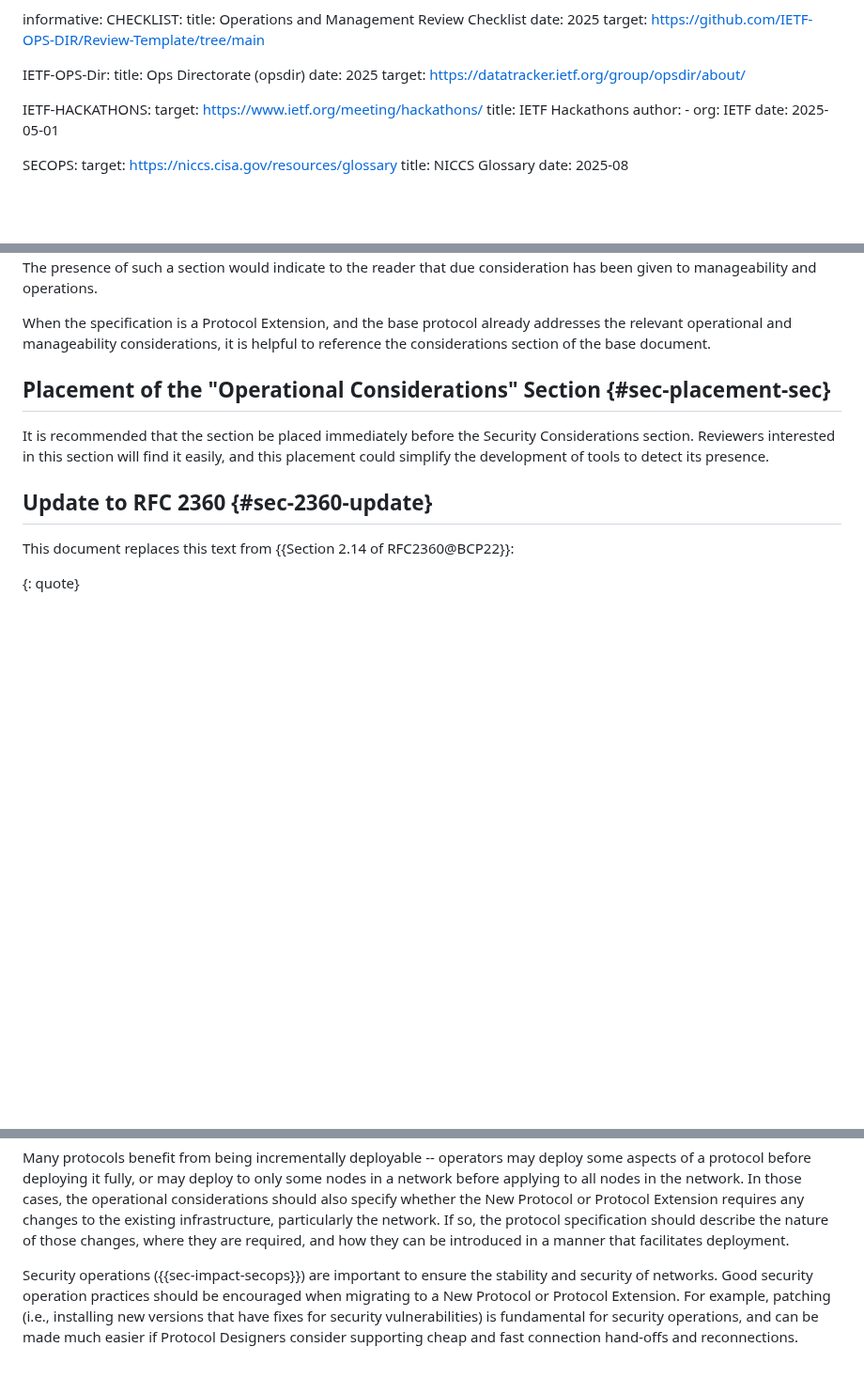
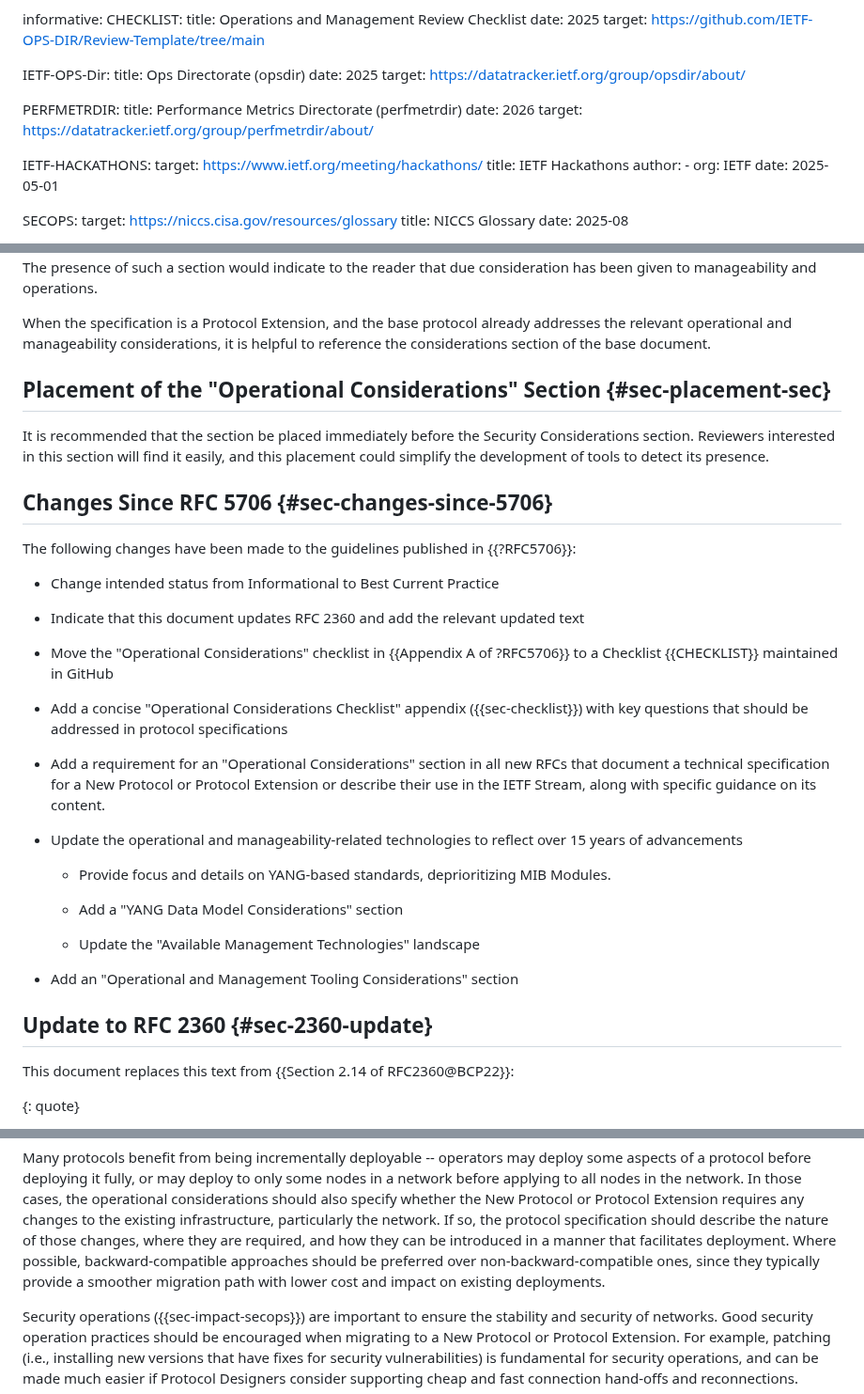
Before and after one commit to IETF-OPSAWG-WG/draft-opsarea-rfc5706bis, a Markdown page: draft-ietf-opsawg-rfc5706bis.md, 3 parts joined by grey strips. Shown at 94% size. Rendered like a GitHub page; blank space fills up the shorter version.

```diff
--- a/draft-ietf-opsawg-rfc5706bis.md
+++ b/draft-ietf-opsawg-rfc5706bis.md
@@ -35,6 +35,11 @@ informative:
     title: Ops Directorate (opsdir)
     date: 2025
     target: https://datatracker.ietf.org/group/opsdir/about/
+
+  PERFMETRDIR:
+    title: Performance Metrics Directorate (perfmetrdir)
+    date: 2026
+    target: <https://datatracker.ietf.org/group/perfmetrdir/about/>
 
   IETF-HACKATHONS:
     target: https://www.ietf.org/meeting/hackathons/
@@ -417,13 +425,35 @@ For example:
    considerations, it is helpful to reference the considerations section
    of the base document.
 
-##  Placement of the "Operational Considerations" Section {#sec-placement-sec}
+## Placement of the "Operational Considerations" Section {#sec-placement-sec}
 
    It is recommended that the section be
    placed immediately before the Security Considerations section.
    Reviewers interested in this section will find it easily, and this
    placement could simplify the development of tools to detect its
    presence.
+
+## Changes Since RFC 5706 {#sec-changes-since-5706}
+
+   The following changes have been made to the guidelines published in  {{?RFC5706}}:
+
+- Change intended status from Informational to Best Current Practice
+- Indicate that this document updates RFC 2360 and add the relevant updated text
+- Move the "Operational Considerations" checklist in {{Appendix A of ?RFC5706}} to a Checklist {{CHECKLIST}} maintained in GitHub
+
+- Add a concise "Operational Considerations Checklist" appendix ({{sec-checklist}}) with key questions that should be addressed in protocol specifications
+
+- Add a requirement for an "Operational Considerations" section in all new RFCs that document a technical specification for a New Protocol or Protocol Extension or describe their use in the IETF Stream, along with specific guidance on its content.
+
+- Update the operational and manageability-related technologies to reflect over 15 years of advancements
+
+  - Provide focus and details on YANG-based standards, deprioritizing MIB Modules.
+
+  - Add a "YANG Data Model Considerations" section
+
+  - Update the "Available Management Technologies" landscape
+
+- Add an "Operational and Management Tooling Considerations" section
 
 ## Update to RFC 2360 {#sec-2360-update}
 
@@ -542,7 +572,9 @@ For example:
    the existing infrastructure, particularly the network.
    If so, the protocol specification should describe the nature of those
    changes, where they are required, and how they can be introduced in
-   a manner that facilitates deployment.
+   a manner that facilitates deployment. Where possible, backward-compatible approaches
+   should be preferred over non-backward-compatible ones, since they typically provide a
+   smoother migration path with lower cost and impact on existing deployments.
 
    Security operations ({{sec-impact-secops}}) are important to ensure the stability and security of networks. Good security operation practices should be encouraged when migrating to a New Protocol or Protocol Extension. For example, patching (i.e., installing new versions that have fixes for security vulnerabilities) is fundamental for security operations, and can be made much easier if Protocol Designers consider supporting cheap and fast connection hand-offs and reconnections.
 
```
Also changed, not shown: other parts of draft-ietf-opsawg-rfc5706bis.md (+27 -39 lines).
